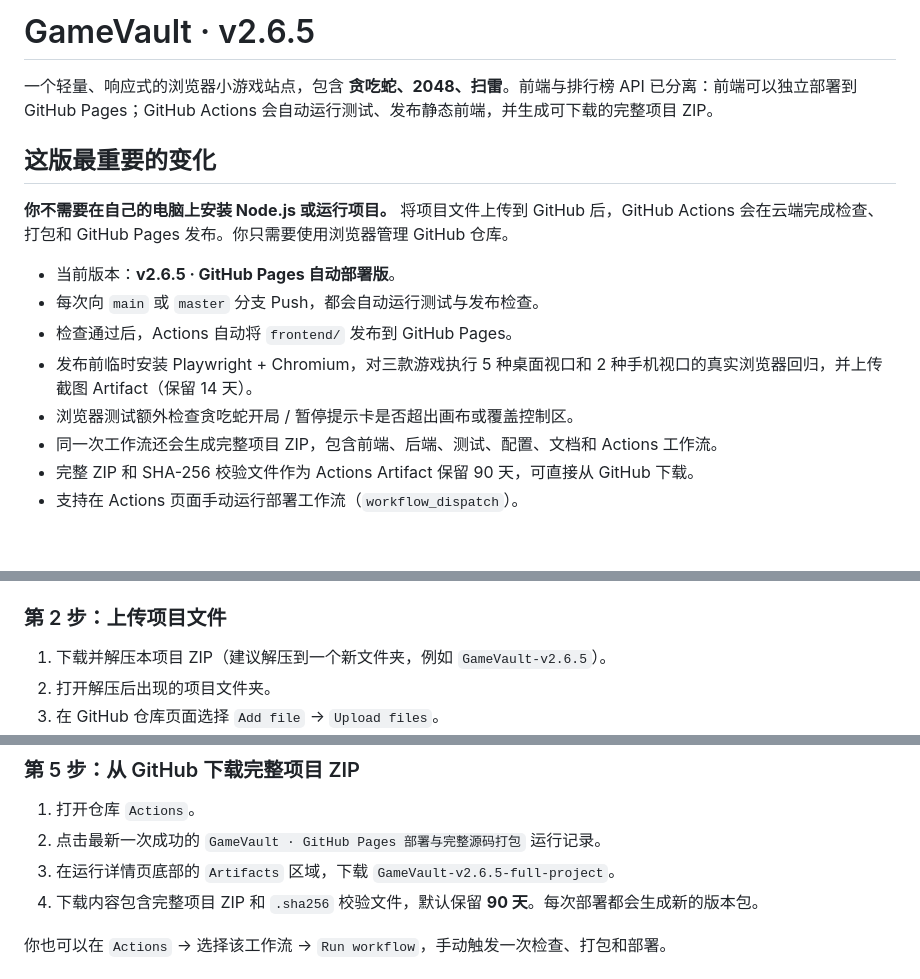
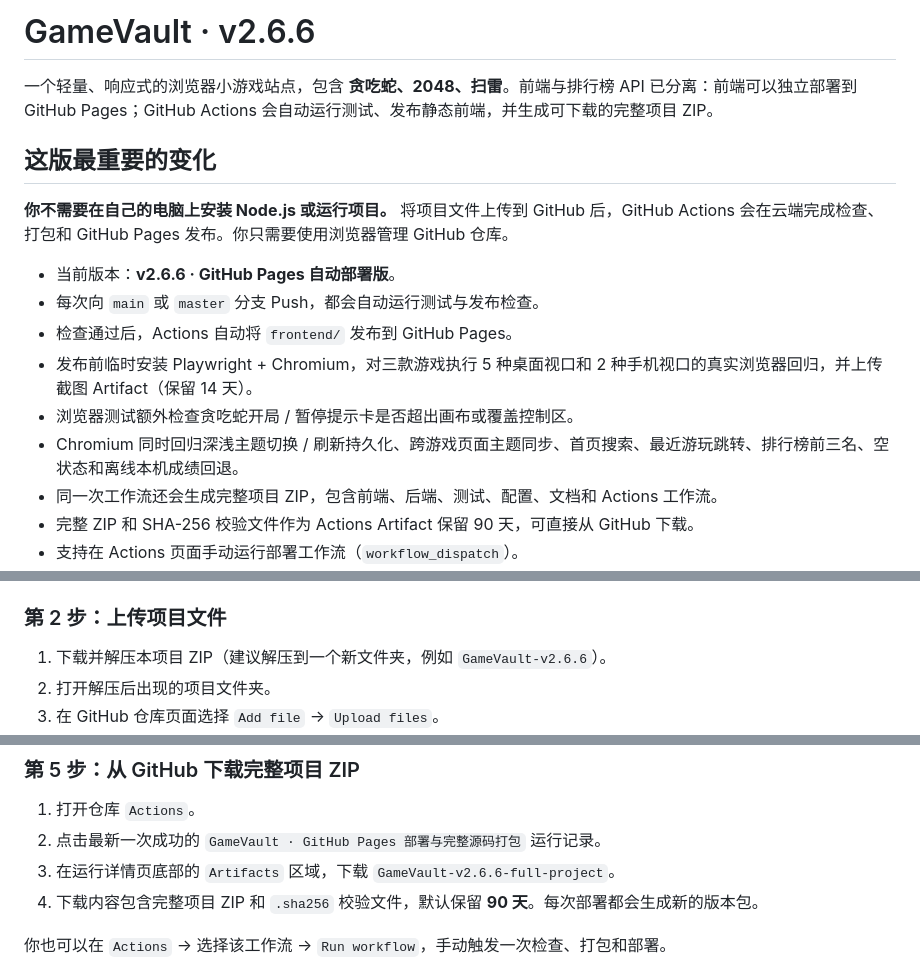
Before and after one commit to CaulKerMin/GameVault, a Markdown page: README.md, 3 parts joined by grey strips. Drawn GitHub-style; blank space fills up the shorter version.

Commit message:
test(ui): add theme and homepage interaction browser QA

```diff
--- a/README.md
+++ b/README.md
@@ -1,4 +1,4 @@
-# GameVault · v2.6.5
+# GameVault · v2.6.6
 
 一个轻量、响应式的浏览器小游戏站点，包含 **贪吃蛇、2048、扫雷**。前端与排行榜 API 已分离：前端可以独立部署到 GitHub Pages；GitHub Actions 会自动运行测试、发布静态前端，并生成可下载的完整项目 ZIP。
 
@@ -6,11 +6,12 @@
 
 **你不需要在自己的电脑上安装 Node.js 或运行项目。** 将项目文件上传到 GitHub 后，GitHub Actions 会在云端完成检查、打包和 GitHub Pages 发布。你只需要使用浏览器管理 GitHub 仓库。
 
-- 当前版本：**v2.6.5 · GitHub Pages 自动部署版**。
+- 当前版本：**v2.6.6 · GitHub Pages 自动部署版**。
 - 每次向 `main` 或 `master` 分支 Push，都会自动运行测试与发布检查。
 - 检查通过后，Actions 自动将 `frontend/` 发布到 GitHub Pages。
 - 发布前临时安装 Playwright + Chromium，对三款游戏执行 5 种桌面视口和 2 种手机视口的真实浏览器回归，并上传截图 Artifact（保留 14 天）。
 - 浏览器测试额外检查贪吃蛇开局 / 暂停提示卡是否超出画布或覆盖控制区。
+- Chromium 同时回归深浅主题切换 / 刷新持久化、跨游戏页面主题同步、首页搜索、最近游玩跳转、排行榜前三名、空状态和离线本机成绩回退。
 - 同一次工作流还会生成完整项目 ZIP，包含前端、后端、测试、配置、文档和 Actions 工作流。
 - 完整 ZIP 和 SHA-256 校验文件作为 Actions Artifact 保留 90 天，可直接从 GitHub 下载。
 - 支持在 Actions 页面手动运行部署工作流（`workflow_dispatch`）。
@@ -61,7 +62,7 @@ UI-ROADMAP.md                 UI 专项迭代路线图
 
 ### 第 2 步：上传项目文件
 
-1. 下载并解压本项目 ZIP（建议解压到一个新文件夹，例如 `GameVault-v2.6.5`）。
+1. 下载并解压本项目 ZIP（建议解压到一个新文件夹，例如 `GameVault-v2.6.6`）。
 2. 打开解压后出现的项目文件夹。
 3. 在 GitHub 仓库页面选择 `Add file` → `Upload files`。
 4. 将项目文件夹**里面的所有文件和目录**拖入上传区域，包括隐藏目录 `.github/`、隐藏文件 `.nojekyll` 和 `.gitignore`；不要只上传 ZIP 文件本身，也不要把整个项目文件夹作为一个子目录上传。
@@ -89,7 +90,7 @@ UI-ROADMAP.md                 UI 专项迭代路线图
 
 1. 打开仓库 `Actions`。
 2. 点击最新一次成功的 `GameVault · GitHub Pages 部署与完整源码打包` 运行记录。
-3. 在运行详情页底部的 `Artifacts` 区域，下载 `GameVault-v2.6.5-full-project`。
+3. 在运行详情页底部的 `Artifacts` 区域，下载 `GameVault-v2.6.6-full-project`。
 4. 下载内容包含完整项目 ZIP 和 `.sha256` 校验文件，默认保留 **90 天**。每次部署都会生成新的版本包。
 
 你也可以在 `Actions` → 选择该工作流 → `Run workflow`，手动触发一次检查、打包和部署。
```
